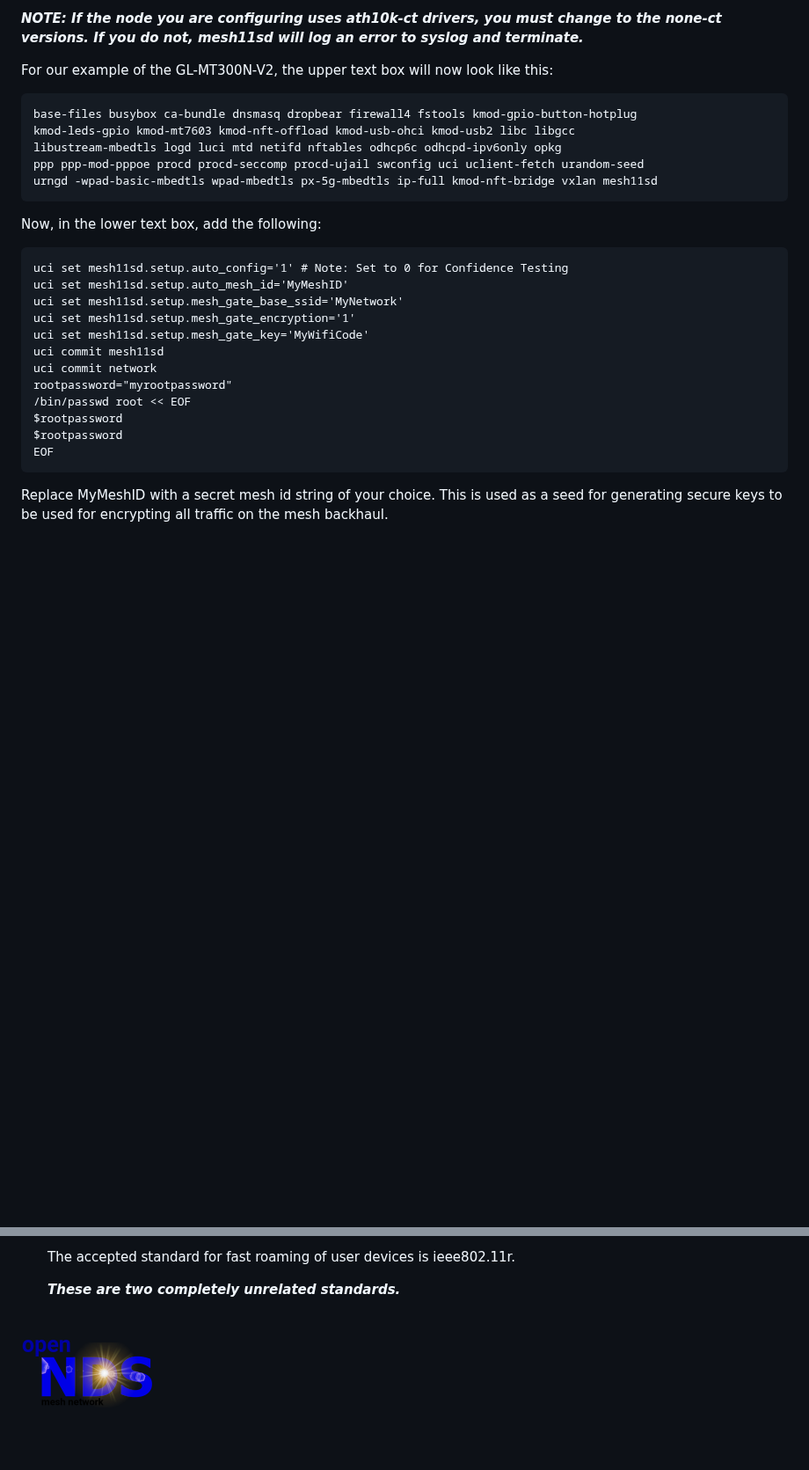
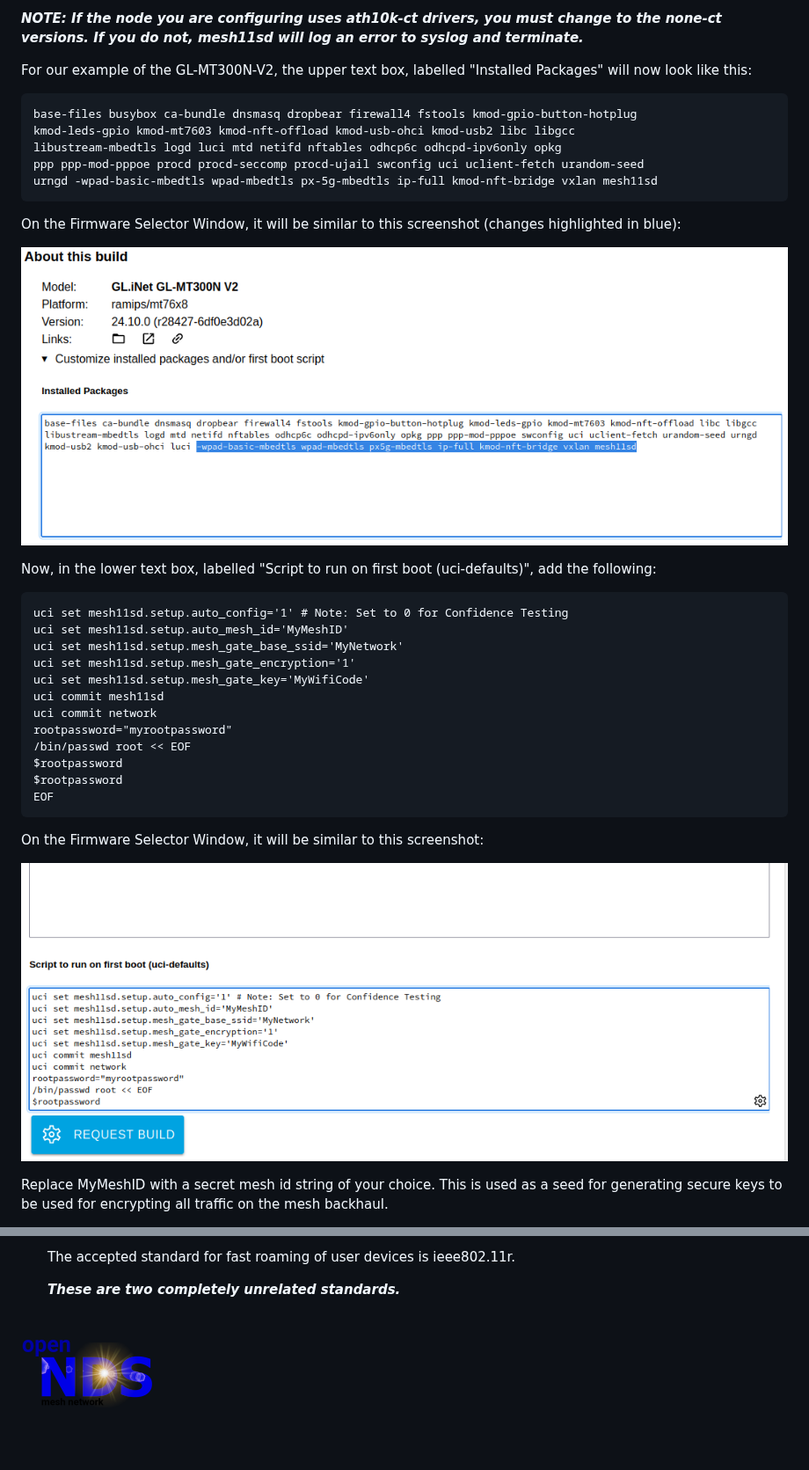
Before and after one commit to openNDS/mesh11sd, a Markdown page: README.md, 2 parts joined by grey strips. Shown at 88% size. GitHub-like rendering; pictures changed too: docs/images/installed-packages.png (added), docs/images/uci-defaults.png (added); blank space fills up the shorter version.

Commit message:
Add - firmware selector screenshots
Signed-off-by: Rob White <rob@blue-wave.net>

````diff
--- a/README.md
+++ b/README.md
@@ -116,7 +116,7 @@ At the end of the list add the following dependency packages:
 
 ***NOTE: If the node you are configuring uses ath10k-ct drivers, you must change to the none-ct versions. If you do not, mesh11sd will log an error to syslog and terminate.***
 
-For our example of the GL-MT300N-V2, the upper text box will now look like this:
+For our example of the GL-MT300N-V2, the upper text box, labelled "Installed Packages"  will now look like this:
 
 ```
 base-files busybox ca-bundle dnsmasq dropbear firewall4 fstools kmod-gpio-button-hotplug
@@ -126,7 +126,12 @@ ppp ppp-mod-pppoe procd procd-seccomp procd-ujail swconfig uci uclient-fetch ura
 urngd -wpad-basic-mbedtls wpad-mbedtls px-5g-mbedtls ip-full kmod-nft-bridge vxlan mesh11sd
 ```
 
-Now, in the lower text box, add the following:
+On the Firmware Selector Window, it will be similar to this screenshot (changes highlighted in blue):
+
+![openNDS-Mesh11sd](https://github.com/openNDS/mesh11sd/blob/master/docs/images/installed-packages.png)
+
+
+Now, in the lower text box, labelled "Script to run on first boot (uci-defaults)", add the following:
 
 ```
 uci set mesh11sd.setup.auto_config='1' # Note: Set to 0 for Confidence Testing
@@ -142,6 +147,10 @@ $rootpassword
 $rootpassword
 EOF
 ```
+On the Firmware Selector Window, it will be similar to this screenshot:
+
+![openNDS-Mesh11sd](https://github.com/openNDS/mesh11sd/blob/master/docs/images/uci-defaults.png)
+
 Replace MyMeshID with a secret mesh id string of your choice. This is used as a seed for generating secure keys to be used for encrypting all traffic on the mesh backhaul.
 
 Replace MyNetwork with a base SSID to use for all Mesh Gate Access Points. This must be a maximum of 22 characters in length, excess characters will be truncated.
@@ -1786,4 +1795,4 @@ root@meshnode-1483:~#
     ***These are two completely unrelated standards.***
 
 
-![openNDS-Mesh11sd](https://github.com/openNDS/mesh11sd/blob/master/docs/avatarsmall.png)
+![openNDS-Mesh11sd](https://github.com/openNDS/mesh11sd/blob/master/docs/images/avatarsmall.png)
````
Also changed, not shown: docs/images/avatar.png (renamed from docs/avatar.png), docs/images/avatarsmall.png (renamed from docs/avatarsmall.png), 4 other files.
